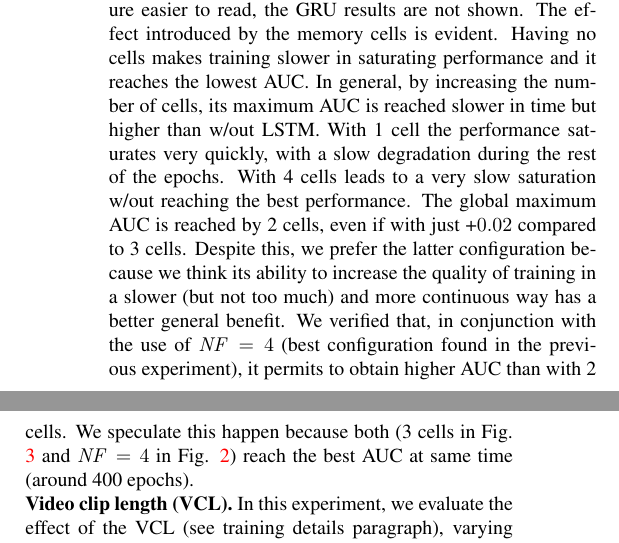
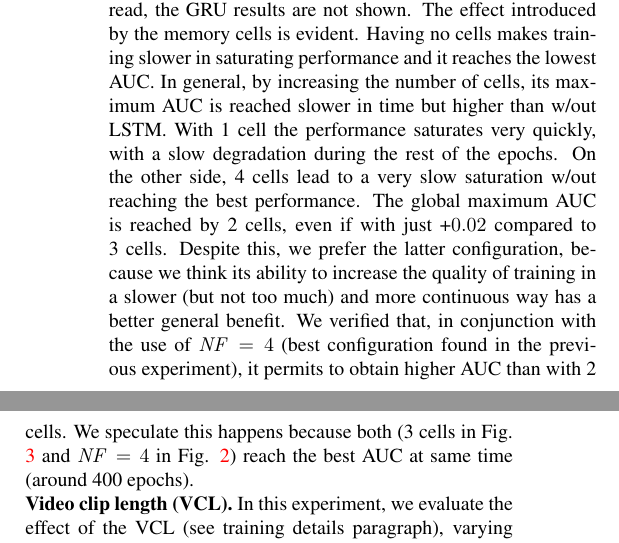
Before and after one commit to hachreak/paper10, a LaTeX paper (paper.tex, which reads experiments.tex): two parts of the columns of page 4 of 5, joined at a grey line, cut so that both start at the same text. Compiled offline with pdfLaTeX.

Commit message:
Update on Overleaf.

```diff
--- a/experiments.tex
+++ b/experiments.tex
@@ -154,11 +154,11 @@ The effect introduced by the memory cells is evident.
 Having no cells makes training slower in saturating performance and it reaches the lowest AUC.
 In general, by increasing the number of cells, its maximum AUC is reached slower in time but higher than w/out LSTM.
 With 1 cell the performance saturates very quickly, with a slow degradation during the rest of the epochs.
-With 4 cells leads to a very slow saturation w/out reaching the best performance.
+On the other side, 4 cells lead to a very slow saturation w/out reaching the best performance.
 The global maximum AUC is reached by 2 cells, even if with just +$0.02$ compared to 3 cells.
-Despite this, we prefer the latter configuration because we think its ability to increase the quality of training in a slower (but not too much) and more continuous way has a better general benefit.
+Despite this, we prefer the latter configuration, because we think its ability to increase the quality of training in a slower (but not too much) and more continuous way has a better general benefit.
 We verified that, in conjunction with the use of $\mathit{NF}=4$ (best configuration found in the previous experiment), it permits to obtain higher AUC than with 2 cells.
-We speculate this happen because both (3 cells in Fig. \ref{fig:num-memory-cells} and $\mathit{NF}=4$ in Fig. \ref{fig:num-frames-vst}) reach the best AUC at same time (around 400 epochs).
+We speculate this happens because both (3 cells in Fig. \ref{fig:num-memory-cells} and $\mathit{NF}=4$ in Fig. \ref{fig:num-frames-vst}) reach the best AUC at same time (around 400 epochs).
 
 %\noindent\textbf{Saliency module.}
 % v25, v22: con/senza/versione ridotta della saliency
```
Also changed, not shown: theory.tex (+2 -2 lines).
